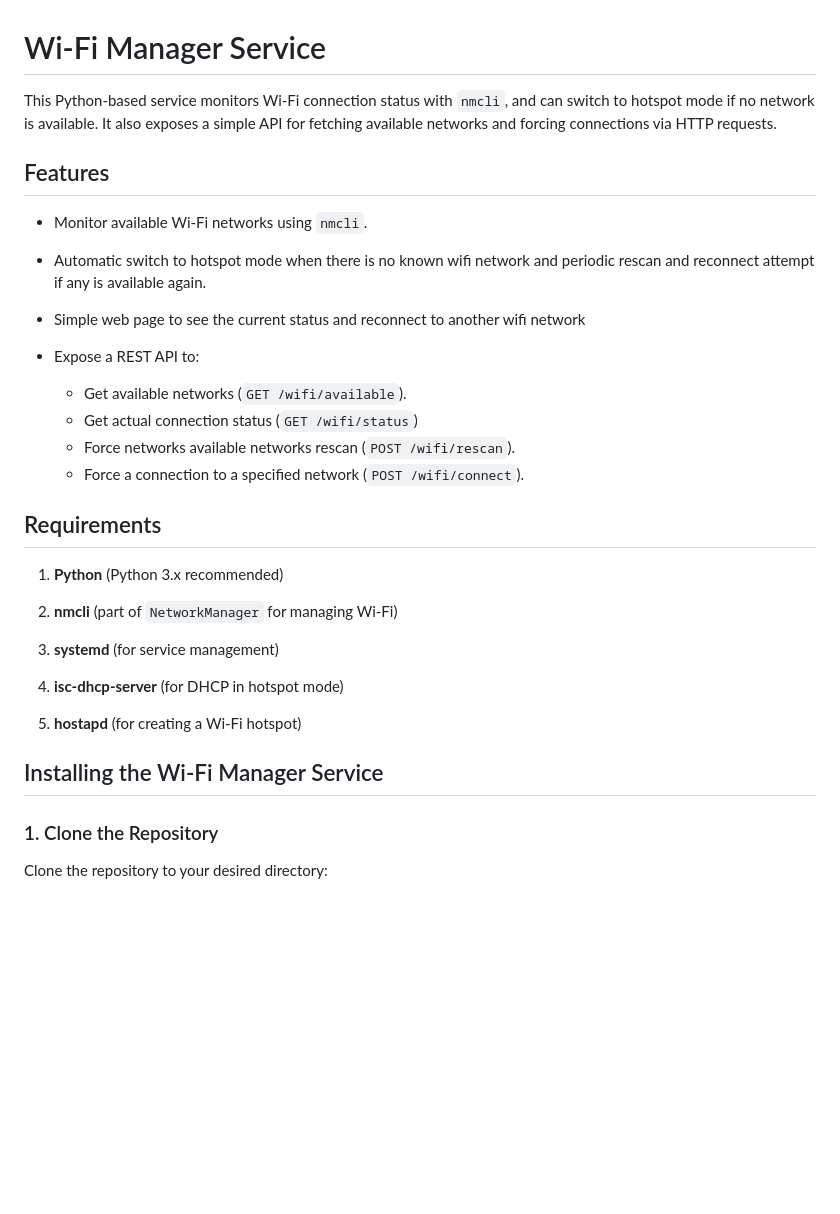
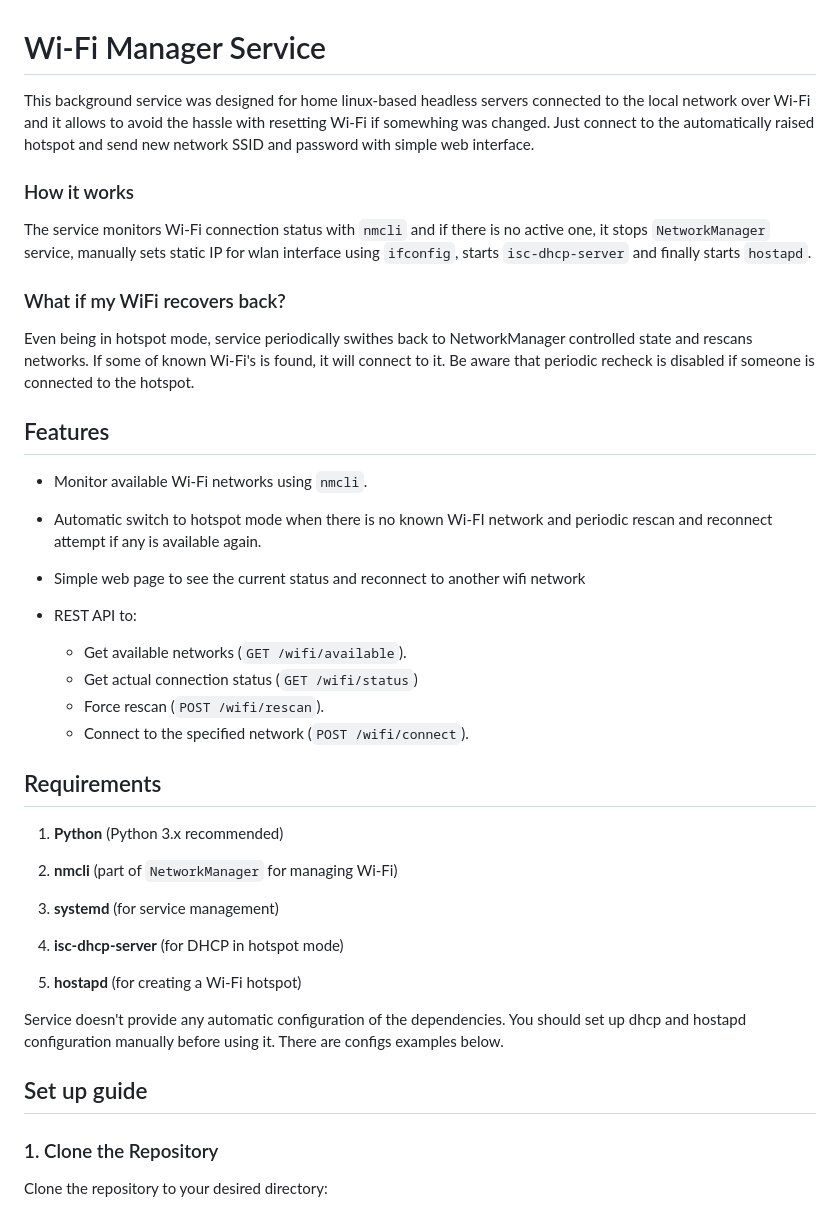
Before and after one commit to igem0n/wifi-manager, a Markdown page: readme.md, the part around one of its changes. Rendered like a GitHub page; blank space fills up the shorter version.

```diff
--- a/readme.md
+++ b/readme.md
@@ -1,18 +1,23 @@
 # Wi-Fi Manager Service
-This Python-based service monitors Wi-Fi connection status with `nmcli`, and can switch to hotspot mode if no network is available. It also exposes a simple API for fetching available networks and forcing connections via HTTP requests.
+This background service was designed for home linux-based headless servers connected to the local network over Wi-Fi and it allows to avoid the hassle with resetting Wi-Fi if somewhing was changed. Just connect to the automatically raised hotspot and send new network SSID and password with simple web interface.
+### How it works
+The service monitors Wi-Fi connection status with `nmcli` and if there is no active one, it stops `NetworkManager` service, manually sets static IP for wlan interface using `ifconfig`, starts `isc-dhcp-server` and finally starts `hostapd`.
+### What if my WiFi recovers back?
+Even being in hotspot mode, service periodically swithes back to NetworkManager controlled state and rescans networks. If some of known Wi-Fi's is found, it will connect to it. Be aware that periodic recheck is disabled if someone is connected to the hotspot.
+
 ## Features
 
 - Monitor available Wi-Fi networks using `nmcli`.
 
-- Automatic switch to hotspot mode when there is no known wifi network and periodic rescan and reconnect attempt if any is available again.
+- Automatic switch to hotspot mode when there is no known Wi-FI network and periodic rescan and reconnect attempt if any is available again.
 
 - Simple web page to see the current status and reconnect to another wifi network
 
-- Expose a REST API to:
+- REST API to:
   - Get available networks (`GET /wifi/available`).
   - Get actual connection status (`GET /wifi/status`)
-  - Force networks available networks rescan (`POST /wifi/rescan`).
-  - Force a connection to a specified network (`POST /wifi/connect`).
+  - Force rescan (`POST /wifi/rescan`).
+  - Connect to the specified network (`POST /wifi/connect`).
 
 ## Requirements
 
@@ -26,7 +31,9 @@ This Python-based service monitors Wi-Fi connection status with `nmcli`, and can
 
 5. **hostapd**  (for creating a Wi-Fi hotspot)
 
-## Installing the Wi-Fi Manager Service
+Service doesn't provide any automatic configuration of the dependencies. You should set up dhcp and hostapd configuration manually before using it. There are configs examples below.
+
+## Set up guide
 
 ### 1. Clone the Repository
 
```
Also changed, not shown: other parts of readme.md (+89 -18 lines).
